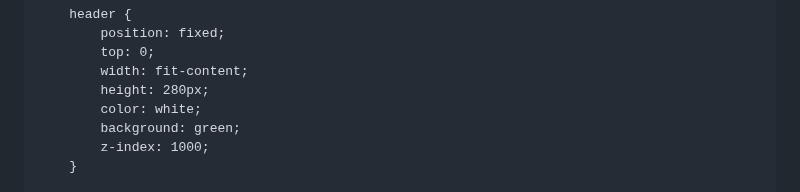
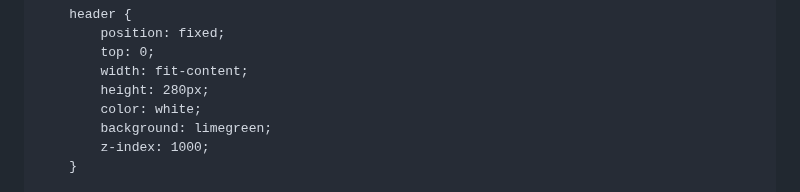
Before and after one commit to hathimanan/hathimanan.github.io, a Markdown page: README.md, the part around the change. Drawn GitHub-style.

```diff
--- a/README.md
+++ b/README.md
@@ -32,7 +32,7 @@
             width: fit-content;
             height: 280px;
             color: white;
-            background: green;
+            background: limegreen;
             z-index: 1000;
         }
 
```
